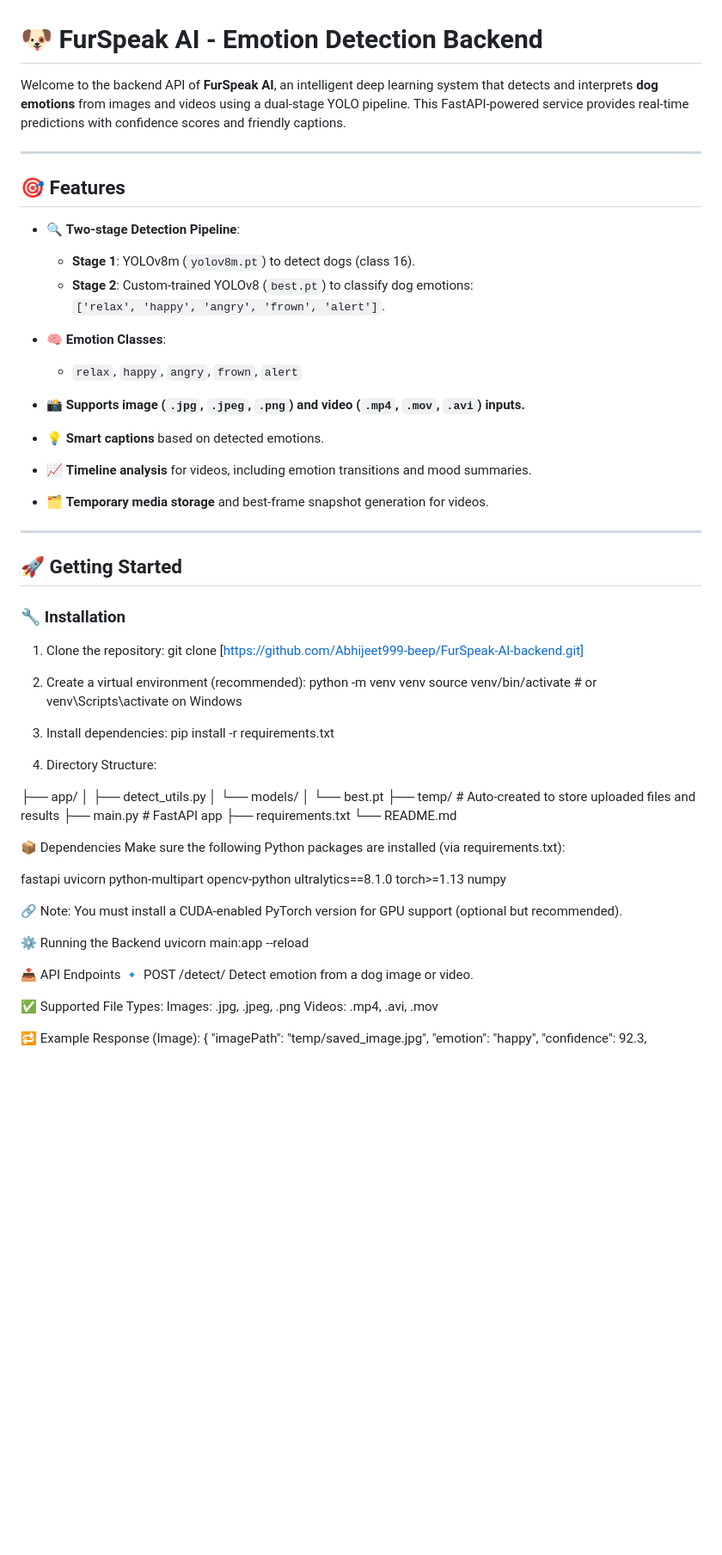
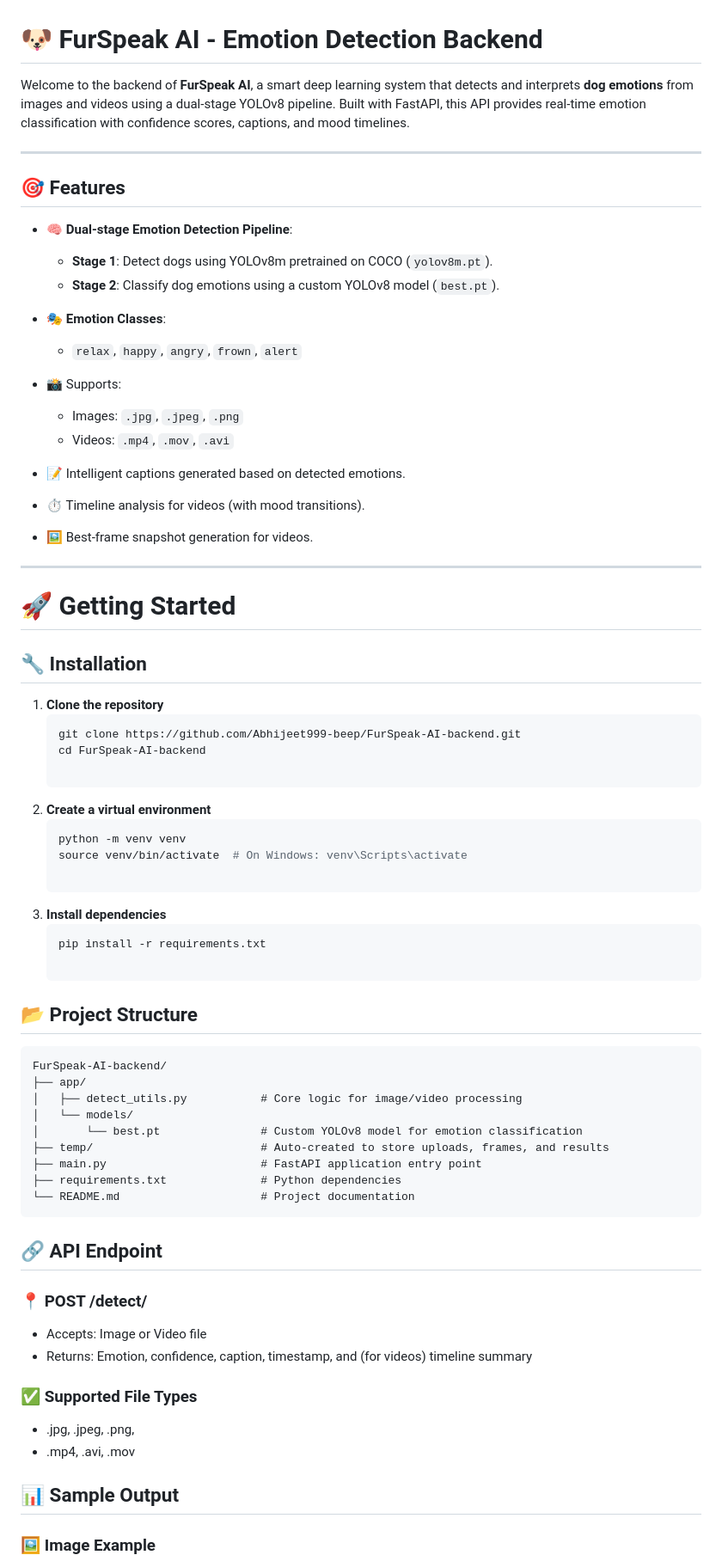
Before and after one commit to psg-dsci/FurSpeak-AI-backend, a Markdown page: README.md, the part around one of its changes. Shown at 86% size. GitHub-like rendering; blank space fills up the shorter version.

````diff
--- a/README.md
+++ b/README.md
@@ -1,79 +1,76 @@
 # 🐶 FurSpeak AI - Emotion Detection Backend
 
-Welcome to the backend API of **FurSpeak AI**, an intelligent deep learning system that detects and interprets **dog emotions** from images and videos using a dual-stage YOLO pipeline. This FastAPI-powered service provides real-time predictions with confidence scores and friendly captions.
+Welcome to the backend of **FurSpeak AI**, a smart deep learning system that detects and interprets **dog emotions** from images and videos using a dual-stage YOLOv8 pipeline. Built with FastAPI, this API provides real-time emotion classification with confidence scores, captions, and mood timelines.
 
 ---
 
 ## 🎯 Features
 
-- 🔍 **Two-stage Detection Pipeline**:
-  - **Stage 1**: YOLOv8m (`yolov8m.pt`) to detect dogs (class 16).
-  - **Stage 2**: Custom-trained YOLOv8 (`best.pt`) to classify dog emotions:
-    `['relax', 'happy', 'angry', 'frown', 'alert']`.
+- 🧠 **Dual-stage Emotion Detection Pipeline**:
+  - **Stage 1**: Detect dogs using YOLOv8m pretrained on COCO (`yolov8m.pt`).
+  - **Stage 2**: Classify dog emotions using a custom YOLOv8 model (`best.pt`).
 
-- 🧠 **Emotion Classes**:
+- 🎭 **Emotion Classes**:
   - `relax`, `happy`, `angry`, `frown`, `alert`
 
-- 📸 **Supports image (`.jpg`, `.jpeg`, `.png`) and video (`.mp4`, `.mov`, `.avi`) inputs.**
+- 📸 Supports:
+  - Images: `.jpg`, `.jpeg`, `.png`
+  - Videos: `.mp4`, `.mov`, `.avi`
 
-- 💡 **Smart captions** based on detected emotions.
+- 📝 Intelligent captions generated based on detected emotions.
 
-- 📈 **Timeline analysis** for videos, including emotion transitions and mood summaries.
+- ⏱️ Timeline analysis for videos (with mood transitions).
 
-- 🗂️ **Temporary media storage** and best-frame snapshot generation for videos.
+- 🖼️ Best-frame snapshot generation for videos.
 
 ---
 
-## 🚀 Getting Started
+# 🚀 Getting Started
 
-### 🔧 Installation
+## 🔧 Installation
 
-1. Clone the repository:
-   git clone [https://github.com/Abhijeet999-beep/FurSpeak-AI-backend.git]
+1. **Clone the repository**
+   ```bash
+   git clone https://github.com/Abhijeet999-beep/FurSpeak-AI-backend.git
+   cd FurSpeak-AI-backend
 
-3. Create a virtual environment (recommended):
-   python -m venv venv
-   source venv/bin/activate  # or venv\Scripts\activate on Windows
+2. **Create a virtual environment**
+    ```bash
+    python -m venv venv
+    source venv/bin/activate  # On Windows: venv\Scripts\activate
 
-4. Install dependencies:
-   pip install -r requirements.txt
+3. **Install dependencies**
+    ```bash
+    pip install -r requirements.txt
 
-5. Directory Structure:
+## 📂 Project Structure
 
+```
+FurSpeak-AI-backend/
 ├── app/
-│   ├── detect_utils.py
+│   ├── detect_utils.py           # Core logic for image/video processing
 │   └── models/
-│       └── best.pt
-├── temp/                     # Auto-created to store uploaded files and results
-├── main.py                   # FastAPI app
-├── requirements.txt
-└── README.md
+│       └── best.pt               # Custom YOLOv8 model for emotion classification
+├── temp/                         # Auto-created to store uploads, frames, and results
+├── main.py                       # FastAPI application entry point
+├── requirements.txt              # Python dependencies
+└── README.md                     # Project documentation
+```
 
-📦 Dependencies
-Make sure the following Python packages are installed (via requirements.txt):
+## 🔗 API Endpoint
+### 📍 POST /detect/
 
-fastapi
-uvicorn
-python-multipart
-opencv-python
-ultralytics==8.1.0
-torch>=1.13
-numpy
+  - Accepts: Image or Video file
+  - Returns: Emotion, confidence, caption, timestamp, and (for videos) timeline summary
 
-🔗 Note: You must install a CUDA-enabled PyTorch version for GPU support (optional but recommended).
+### ✅ Supported File Types
+  - .jpg, .jpeg, .png,
+  - .mp4, .avi, .mov
 
-⚙️ Running the Backend
-uvicorn main:app --reload
+## 📊 Sample Output
 
-📤 API Endpoints
-🔹 POST /detect/
-Detect emotion from a dog image or video.
-
-✅ Supported File Types:
-Images: .jpg, .jpeg, .png
-Videos: .mp4, .avi, .mov
-
-🔁 Example Response (Image):
+ ### 🖼️ Image Example
+```
 {
   "imagePath": "temp/saved_image.jpg",
   "emotion": "happy",
````
Also changed, not shown: other parts of README.md (+21 -15 lines).
